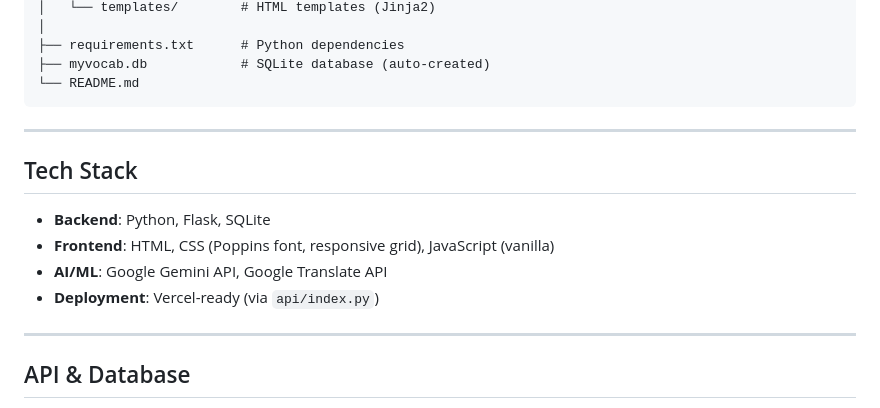
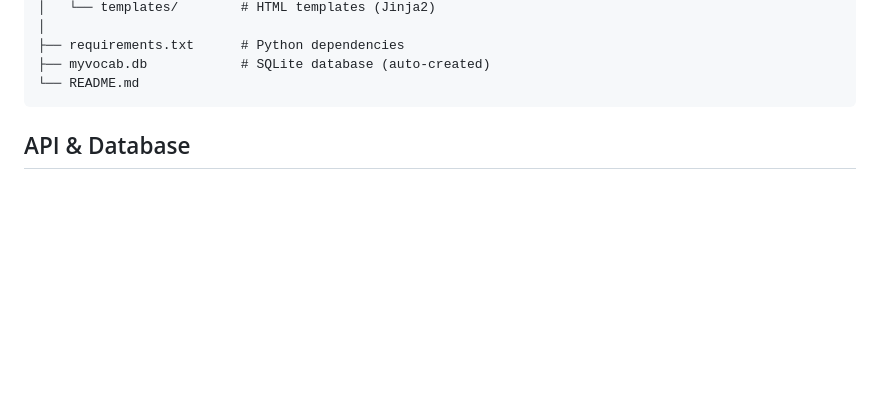
Before and after one commit to ntuanh/MyVocab, a Markdown page: README.md, the part around one of its changes. Drawn GitHub-style; blank space fills up the shorter version.

````diff
--- a/README.md
+++ b/README.md
@@ -102,17 +79,6 @@ MyVocab/
 ├── myvocab.db            # SQLite database (auto-created)
 └── README.md
 ```
-
----
-
-## Tech Stack
-
-- **Backend**: Python, Flask, SQLite
-- **Frontend**: HTML, CSS (Poppins font, responsive grid), JavaScript (vanilla)
-- **AI/ML**: Google Gemini API, Google Translate API
-- **Deployment**: Vercel-ready (via `api/index.py`)
-
----
 
 ## API & Database
 
````
Also changed, not shown: other parts of README.md (+12 -35 lines).
